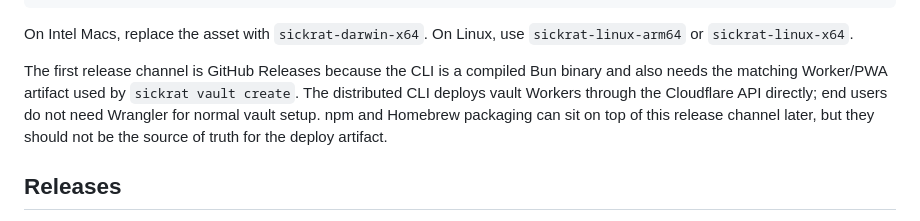
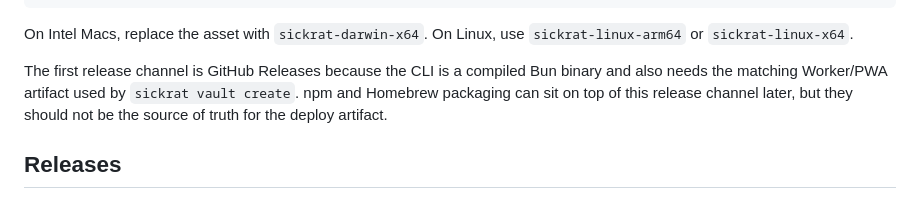
Before and after one commit to netanelgilad/sickrat, a Markdown page: README.md, the part around the change. Rendered like a GitHub page.

Commit message:
Remove implementation note from setup docs

```diff
--- a/README.md
+++ b/README.md
@@ -166,7 +166,7 @@ mv sickrat ~/.local/bin/sickrat
 
 On Intel Macs, replace the asset with `sickrat-darwin-x64`. On Linux, use `sickrat-linux-arm64` or `sickrat-linux-x64`.
 
-The first release channel is GitHub Releases because the CLI is a compiled Bun binary and also needs the matching Worker/PWA artifact used by `sickrat vault create`. The distributed CLI deploys vault Workers through the Cloudflare API directly; end users do not need Wrangler for normal vault setup. npm and Homebrew packaging can sit on top of this release channel later, but they should not be the source of truth for the deploy artifact.
+The first release channel is GitHub Releases because the CLI is a compiled Bun binary and also needs the matching Worker/PWA artifact used by `sickrat vault create`. npm and Homebrew packaging can sit on top of this release channel later, but they should not be the source of truth for the deploy artifact.
 
 ## Releases
 
```
Also changed, not shown: 1 other file.
